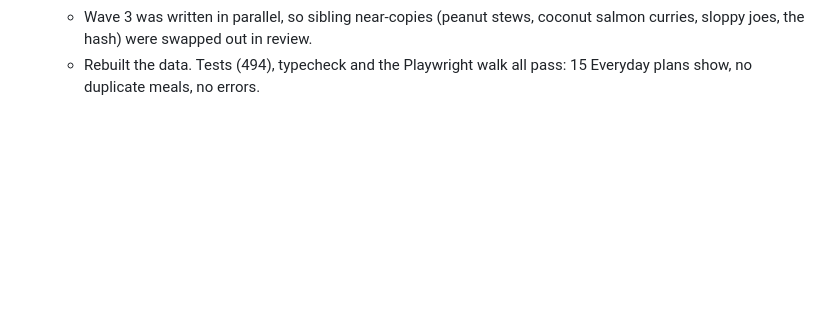
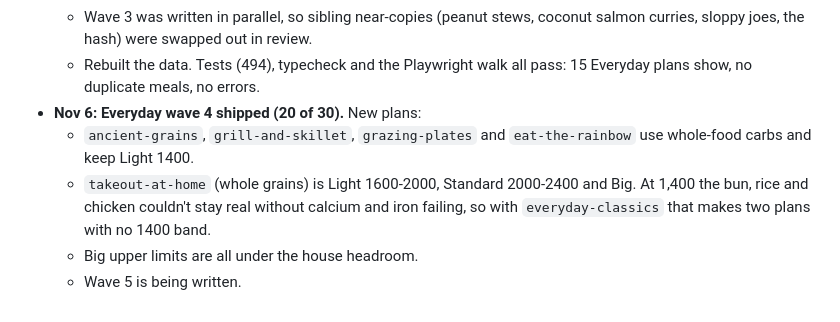
Before and after one commit to Firasmaraby/80-Meal-Planner, a Markdown page: content/STATUS.md, the part around the change. Drawn GitHub-style; blank space fills up the shorter version.

Commit message:
STATUS: Everyday wave 4 shipped, 20 of 30
Co-Authored-By: Claude Opus 5.5 <noreply@anthropic.com>
Claude-Session: https://claude.ai/code/session_01MTjfgC7bXJ5Zk8VKro3ypd

```diff
--- a/content/STATUS.md
+++ b/content/STATUS.md
@@ -135,3 +135,8 @@ Every family in CATALOG.md moves through these steps:
   - Engine: a same-name Light copy carries `variantOf`, so the Meals tab lists it once, and signature dishes follow the swap. Size-only recipes take their slot from the size that uses them.
   - Wave 3 was written in parallel, so sibling near-copies (peanut stews, coconut salmon curries, sloppy joes, the hash) were swapped out in review.
   - Rebuilt the data. Tests (494), typecheck and the Playwright walk all pass: 15 Everyday plans show, no duplicate meals, no errors.
+- **Nov 6:** **Everyday wave 4 shipped (20 of 30).** New plans:
+  - `ancient-grains`, `grill-and-skillet`, `grazing-plates` and `eat-the-rainbow` use whole-food carbs and keep Light 1400.
+  - `takeout-at-home` (whole grains) is Light 1600-2000, Standard 2000-2400 and Big. At 1,400 the bun, rice and chicken couldn't stay real without calcium and iron failing, so with `everyday-classics` that makes two plans with no 1400 band.
+  - Big upper limits are all under the house headroom.
+  - Wave 5 is being written.
```
